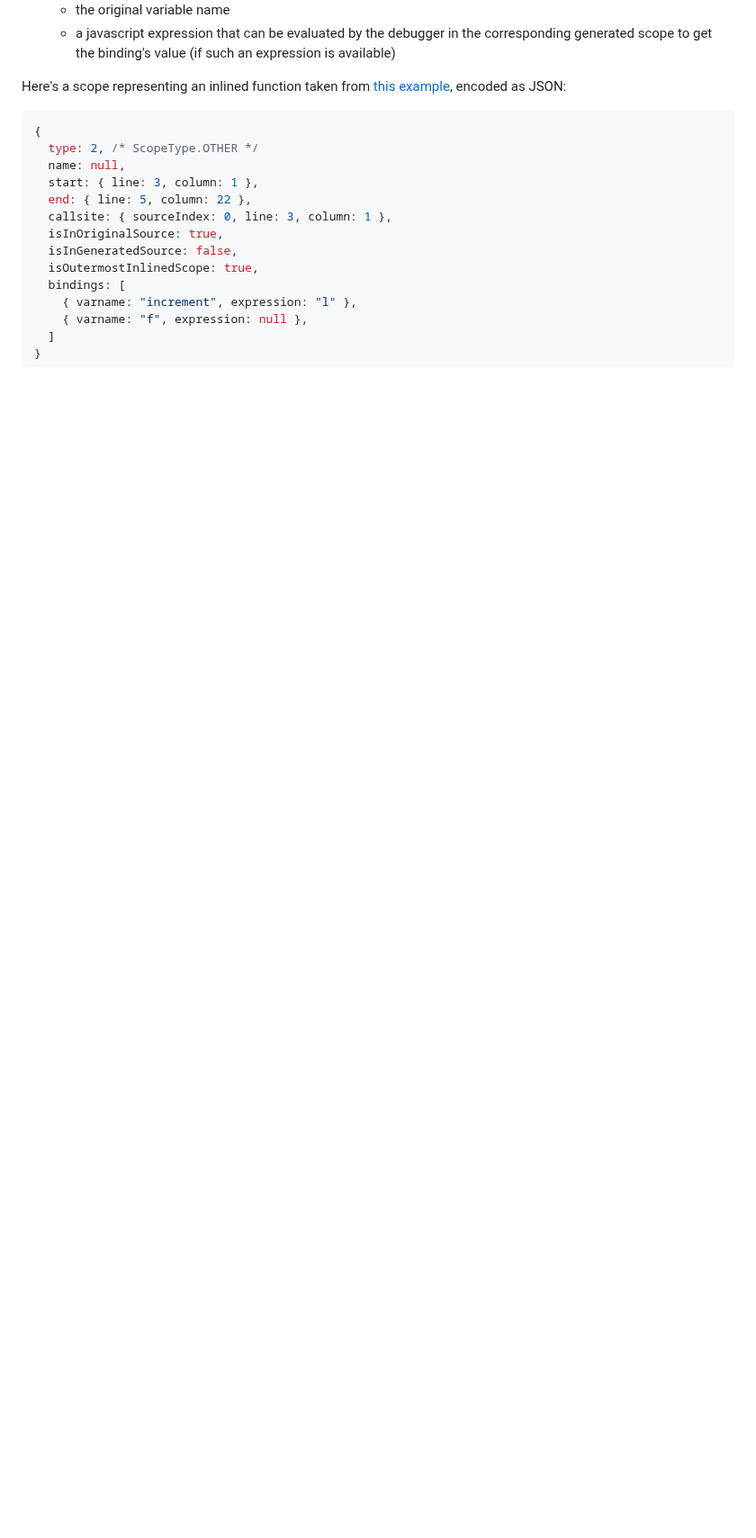
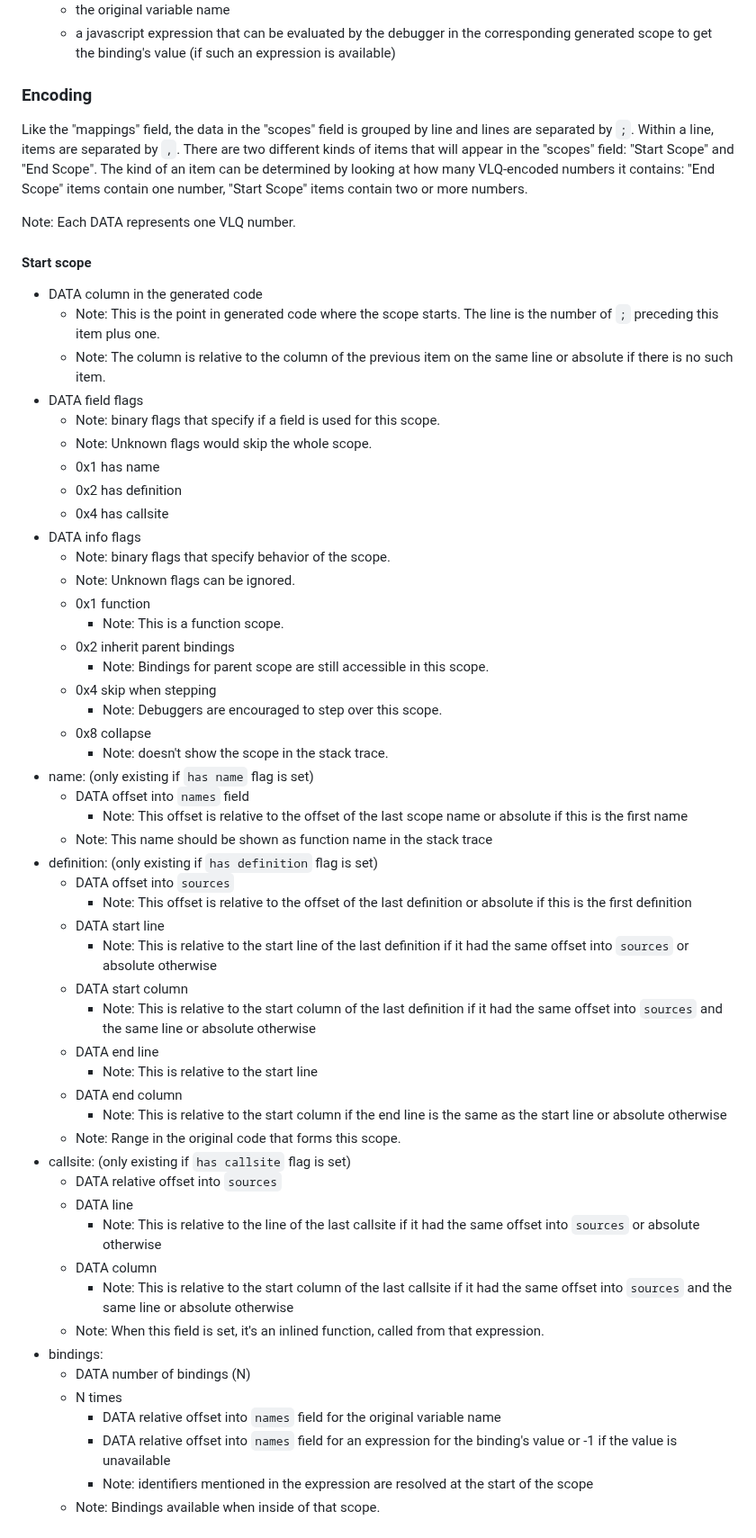
Before and after one commit to tc39/source-map, a Markdown page: proposals/scopes.md, the part around one of its changes. Shown at 90% size. GitHub-like rendering; blank space fills up the shorter version.

Commit message:
Add encoding to scopes proposal

````diff
--- a/proposals/scopes.md
+++ b/proposals/scopes.md
@@ -110,18 +112,62 @@ The following information describes a scope in the source map:
   - the original variable name
   - a javascript expression that can be evaluated by the debugger in the corresponding generated scope to get the binding's value (if such an expression is available)
 
-Here's a scope representing an inlined function taken from [this example](https://github.com/hbenl/tc39-proposal-scope-mapping/blob/master/test/inline-across-modules.test.ts), encoded as JSON:
-```js
-{
-  type: 2, /* ScopeType.OTHER */
-  name: null,
-  start: { line: 3, column: 1 },
-  end: { line: 5, column: 22 },
-  callsite: { sourceIndex: 0, line: 3, column: 1 },
-  isInOriginalSource: true,
-  isInGeneratedSource: false,
-  isOutermostInlinedScope: true,
-  bindings: [
-    { varname: "increment", expression: "l" },
-    { varname: "f", expression: null },
-  ]
+### Encoding
+
+Like the "mappings" field, the data in the "scopes" field is grouped by line and lines are separated by `;`. Within a line, items are separated by `,`. There are two different kinds of items that will appear in the "scopes" field: "Start Scope" and "End Scope". The kind of an item can be determined by looking at how many VLQ-encoded numbers it contains: "End Scope" items contain one number, "Start Scope" items contain two or more numbers.
+
+Note: Each DATA represents one VLQ number.
+
+#### Start scope
+
+* DATA column in the generated code
+  * Note: This is the point in generated code where the scope starts. The line is the number of `;` preceding this item plus one.
+  * Note: The column is relative to the column of the previous item on the same line or absolute if there is no such item.
+* DATA field flags
+  * Note: binary flags that specify if a field is used for this scope.
+  * Note: Unknown flags would skip the whole scope.
+  * 0x1 has name
+  * 0x2 has definition
+  * 0x4 has callsite
+* DATA info flags
+  * Note: binary flags that specify behavior of the scope.
+  * Note: Unknown flags can be ignored.
+  * 0x1 function
+    * Note: This is a function scope.
+  * 0x2 inherit parent bindings
+    * Note: Bindings for parent scope are still accessible in this scope.
+  * 0x4 skip when stepping
+    * Note: Debuggers are encouraged to step over this scope.
+  * 0x8 collapse
+    * Note: doesn't show the scope in the stack trace.
+* name: (only existing if `has name` flag is set)
+  * DATA offset into `names` field
+    * Note: This offset is relative to the offset of the last scope name or absolute if this is the first name
+  * Note: This name should be shown as function name in the stack trace
+* definition: (only existing if `has definition` flag is set)
+  * DATA offset into `sources`
+    * Note: This offset is relative to the offset of the last definition or absolute if this is the first definition
+  * DATA start line
+    * Note: This is relative to the start line of the last definition if it had the same offset into `sources` or absolute otherwise
+  * DATA start column
+    * Note: This is relative to the start column of the last definition if it had the same offset into `sources` and the same line or absolute otherwise
+  * DATA end line
+    * Note: This is relative to the start line
+  * DATA end column
+    * Note: This is relative to the start column if the end line is the same as the start line or absolute otherwise
+  * Note: Range in the original code that forms this scope.
+* callsite: (only existing if `has callsite` flag is set)
+  * DATA relative offset into `sources`
+  * DATA line
+    * Note: This is relative to the line of the last callsite if it had the same offset into `sources` or absolute otherwise
+  * DATA column
+    * Note: This is relative to the start column of the last callsite if it had the same offset into `sources` and the same line or absolute otherwise
+  * Note: When this field is set, it's an inlined function, called from that expression.
+* bindings:
+  * DATA number of bindings (N)
+  * N times
+    * DATA relative offset into `names` field for the original variable name
+    * DATA relative offset into `names` field for an expression for the binding's value or -1 if the value is unavailable
+    * Note: identifiers mentioned in the expression are resolved at the start of the scope
+  * Note: Bindings available when inside of that scope.
+
````
Also changed, not shown: other parts of proposals/scopes.md (+82 -7 lines).
